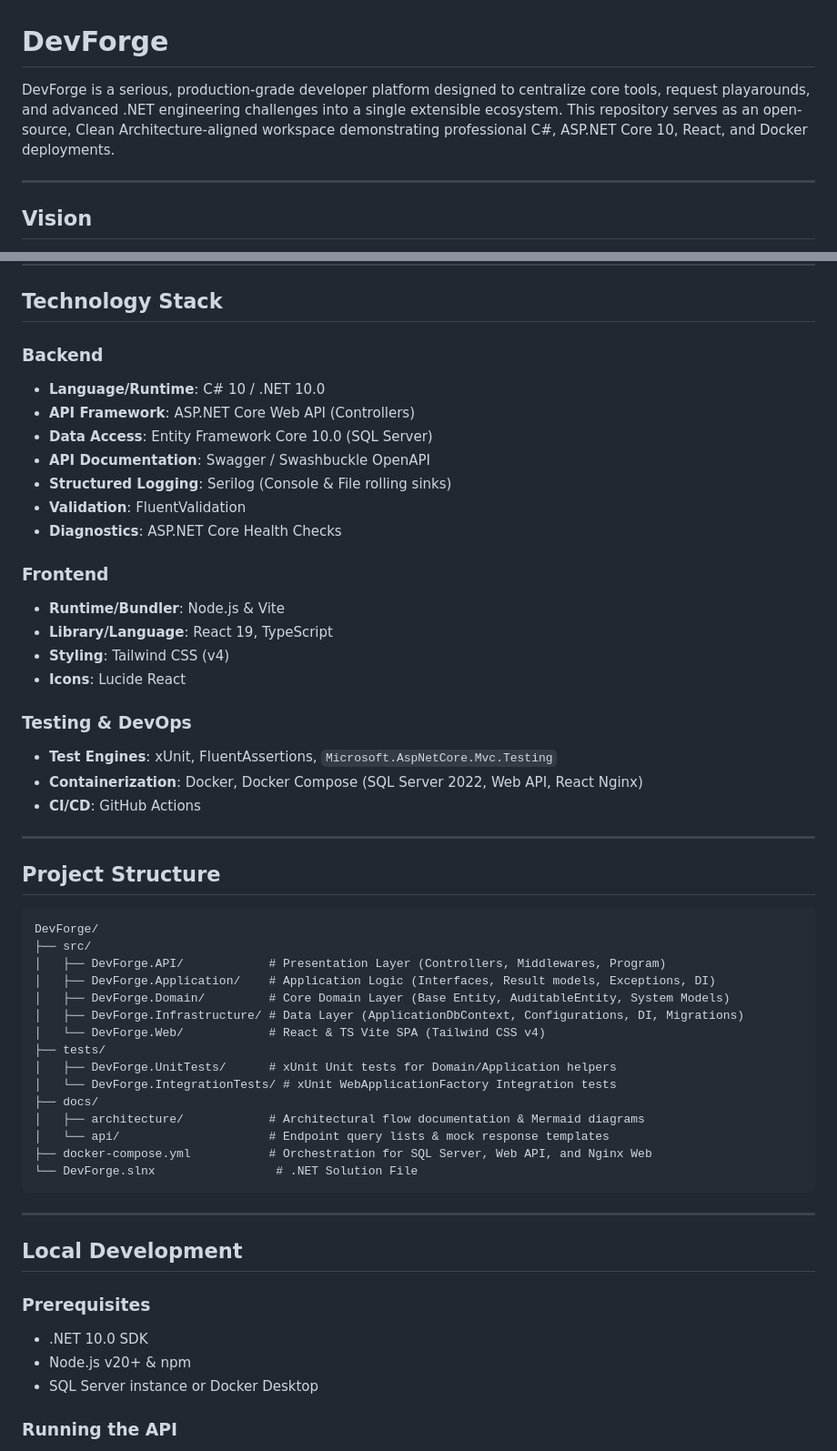
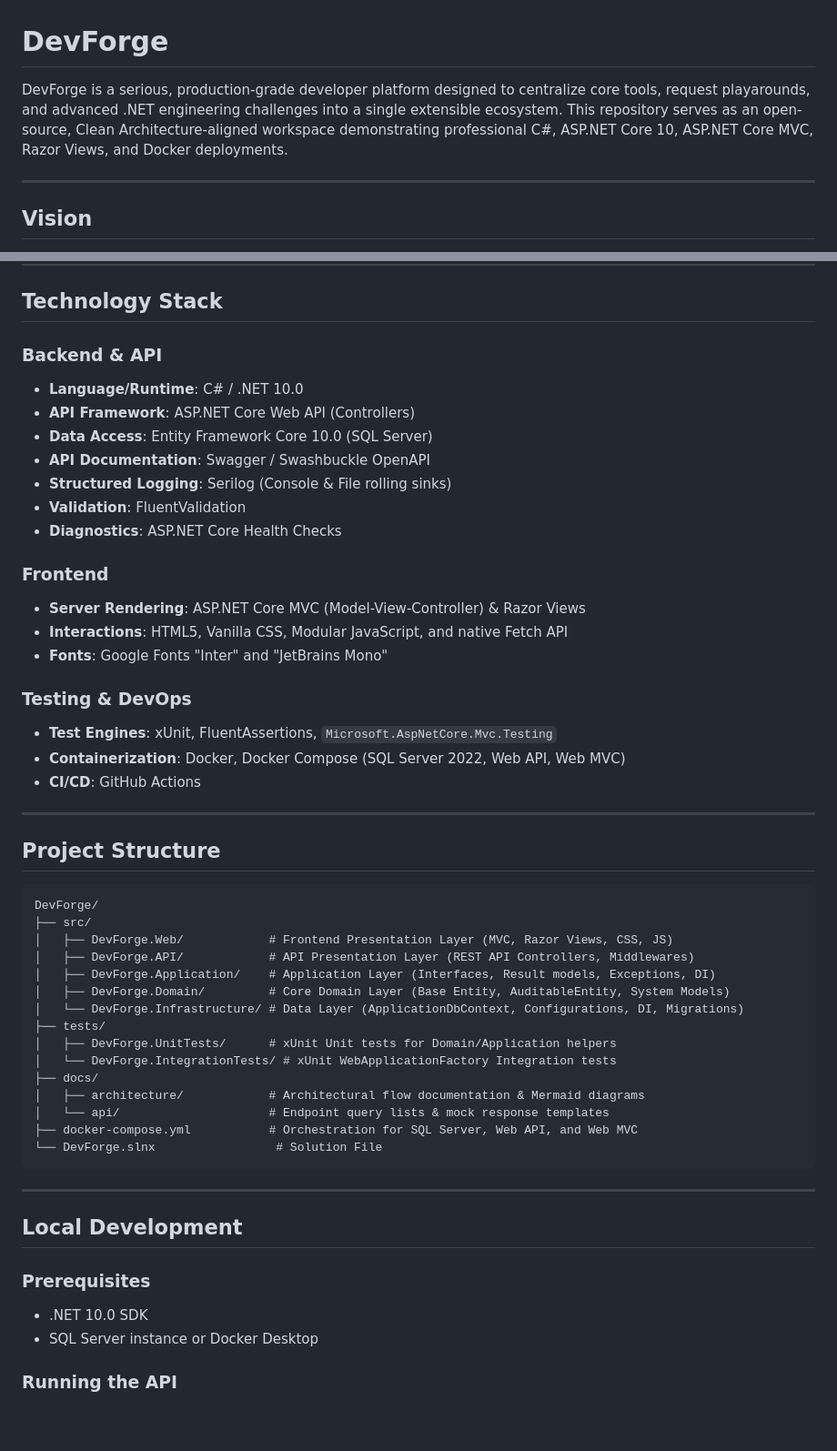
Before and after one commit to Thamim03/DevForge, a Markdown page: README.md, 2 parts joined by grey strips. Shown at 91% size. Drawn GitHub-style; blank space fills up the shorter version.

````diff
--- a/README.md
+++ b/README.md
@@ -1,6 +1,6 @@
 # DevForge
 
-DevForge is a serious, production-grade developer platform designed to centralize core tools, request playarounds, and advanced .NET engineering challenges into a single extensible ecosystem. This repository serves as an open-source, Clean Architecture-aligned workspace demonstrating professional C#, ASP.NET Core 10, React, and Docker deployments.
+DevForge is a serious, production-grade developer platform designed to centralize core tools, request playarounds, and advanced .NET engineering challenges into a single extensible ecosystem. This repository serves as an open-source, Clean Architecture-aligned workspace demonstrating professional C#, ASP.NET Core 10, ASP.NET Core MVC, Razor Views, and Docker deployments.
 
 ---
 
@@ -22,8 +22,8 @@ DevForge aims to bridge the gap between developer productivity utilities and tec
 
 ## Technology Stack
 
-### Backend
-* **Language/Runtime**: C# 10 / .NET 10.0
+### Backend & API
+* **Language/Runtime**: C# / .NET 10.0
 * **API Framework**: ASP.NET Core Web API (Controllers)
 * **Data Access**: Entity Framework Core 10.0 (SQL Server)
 * **API Documentation**: Swagger / Swashbuckle OpenAPI
@@ -32,14 +32,13 @@ DevForge aims to bridge the gap between developer productivity utilities and tec
 * **Diagnostics**: ASP.NET Core Health Checks
 
 ### Frontend
-* **Runtime/Bundler**: Node.js & Vite
-* **Library/Language**: React 19, TypeScript
-* **Styling**: Tailwind CSS (v4)
-* **Icons**: Lucide React
+* **Server Rendering**: ASP.NET Core MVC (Model-View-Controller) & Razor Views
+* **Interactions**: HTML5, Vanilla CSS, Modular JavaScript, and native Fetch API
+* **Fonts**: Google Fonts "Inter" and "JetBrains Mono"
 
 ### Testing & DevOps
 * **Test Engines**: xUnit, FluentAssertions, `Microsoft.AspNetCore.Mvc.Testing`
-* **Containerization**: Docker, Docker Compose (SQL Server 2022, Web API, React Nginx)
+* **Containerization**: Docker, Docker Compose (SQL Server 2022, Web API, Web MVC)
 * **CI/CD**: GitHub Actions
 
 ---
@@ -49,19 +48,19 @@ DevForge aims to bridge the gap between developer productivity utilities and tec
 ```
 DevForge/
 ├── src/
-│   ├── DevForge.API/            # Presentation Layer (Controllers, Middlewares, Program)
-│   ├── DevForge.Application/    # Application Logic (Interfaces, Result models, Exceptions, DI)
+│   ├── DevForge.Web/            # Frontend Presentation Layer (MVC, Razor Views, CSS, JS)
+│   ├── DevForge.API/            # API Presentation Layer (REST API Controllers, Middlewares)
+│   ├── DevForge.Application/    # Application Layer (Interfaces, Result models, Exceptions, DI)
 │   ├── DevForge.Domain/         # Core Domain Layer (Base Entity, AuditableEntity, System Models)
-│   ├── DevForge.Infrastructure/ # Data Layer (ApplicationDbContext, Configurations, DI, Migrations)
-│   └── DevForge.Web/            # React & TS Vite SPA (Tailwind CSS v4)
+│   └── DevForge.Infrastructure/ # Data Layer (ApplicationDbContext, Configurations, DI, Migrations)
 ├── tests/
 │   ├── DevForge.UnitTests/      # xUnit Unit tests for Domain/Application helpers
 │   └── DevForge.IntegrationTests/ # xUnit WebApplicationFactory Integration tests
 ├── docs/
 │   ├── architecture/            # Architectural flow documentation & Mermaid diagrams
 │   └── api/                     # Endpoint query lists & mock response templates
-├── docker-compose.yml           # Orchestration for SQL Server, Web API, and Nginx Web
-└── DevForge.slnx                 # .NET Solution File
+├── docker-compose.yml           # Orchestration for SQL Server, Web API, and Web MVC
+└── DevForge.slnx                 # Solution File
 ```
 
 ---
@@ -70,7 +69,6 @@ DevForge/
 
 ### Prerequisites
 * .NET 10.0 SDK
-* Node.js v20+ & npm
 * SQL Server instance or Docker Desktop
 
 ### Running the API
````
Also changed, not shown: other parts of README.md (+5 -13 lines), docs/architecture/README.md (+43 -40 lines).
